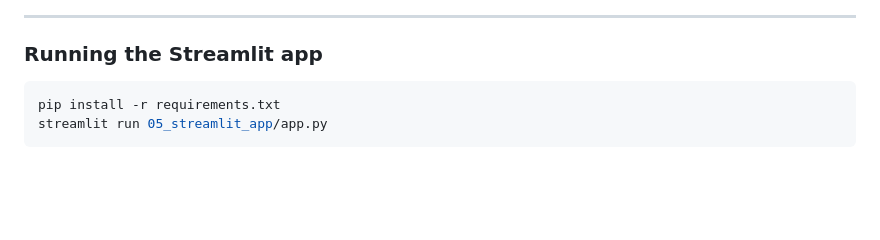
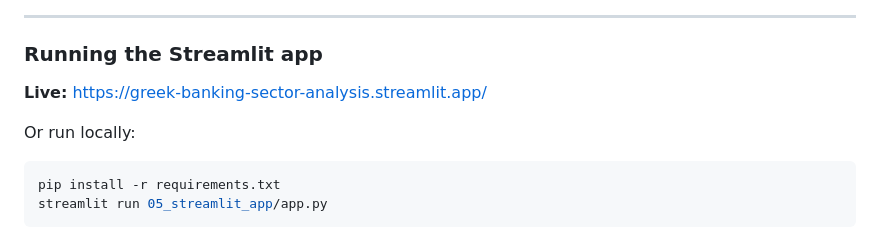
Before and after one commit to papastergiousp-maker/ETL_Pipelines, a Markdown page: README.md, the part around one of its changes. Rendered like a GitHub page; blank space fills up the shorter version.

Commit message:
docs: add live Streamlit app URL + clickable badges
Co-Authored-By: Claude Sonnet 4.6 <noreply@anthropic.com>

````diff
--- a/README.md
+++ b/README.md
@@ -66,6 +69,9 @@ flowchart LR
 
 ### Running the Streamlit app
 
+**Live:** [https://greek-banking-sector-analysis.streamlit.app/](https://greek-banking-sector-analysis.streamlit.app/)
+
+Or run locally:
 ```bash
 pip install -r requirements.txt
 streamlit run 05_streamlit_app/app.py
````
Also changed, not shown: other parts of README.md (+3 -0 lines).
